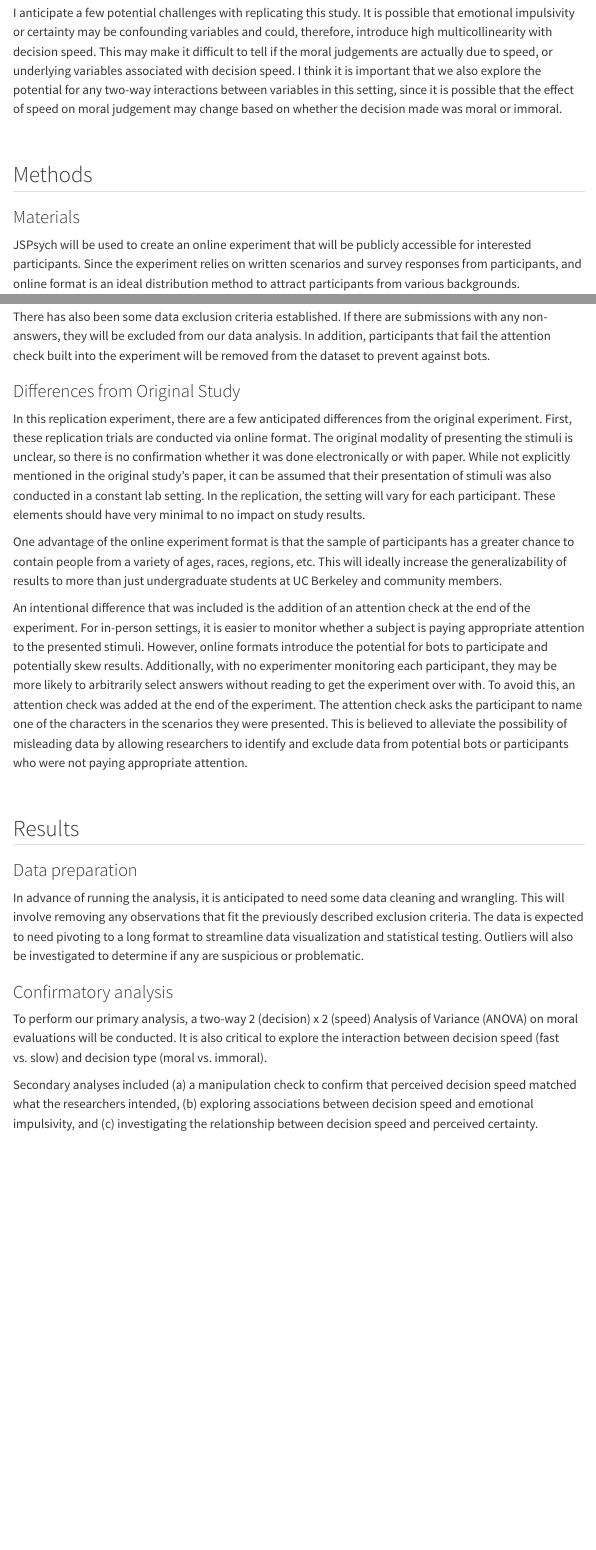
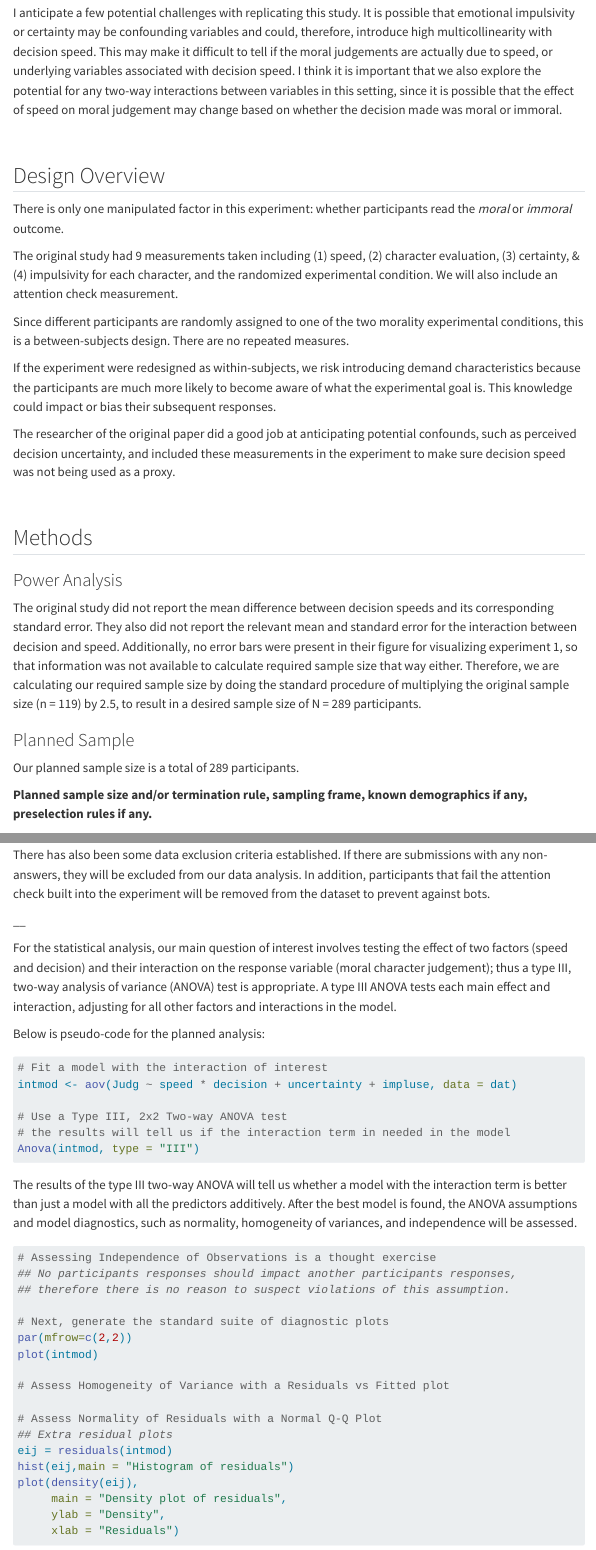
Before and after one commit to ucsd-psych201a/critcher2013_1, a Quarto document (writeup/ProjectReportDraft_HarleyClifton.qmd): the page in a window 1100 px wide, from 760 px down before the commit and from 800 px down after it, so that both start at the same text, and a second part further down, joined at a grey line. Rendered offline with R 4.5, knitr and Pandoc in place of Quarto, with nearby package versions; menus at the side of the page are left out.

Commit message:
past changes to github

````diff
--- a/writeup/ProjectReportDraft_HarleyClifton.qmd
+++ b/writeup/ProjectReportDraft_HarleyClifton.qmd
@@ -19,7 +23,38 @@ I anticipate a few potential challenges with replicating this study. It is possi
 
 $~$
 
+## Design Overview
+
+There is only one manipulated factor in this experiment: whether participants read the _moral_ or _immoral_ outcome.
+
+The original study had 9 measurements taken including (1) speed, (2) character evaluation, (3) certainty, & (4) impulsivity for each character, and the randomized experimental condition. We will also include an attention check measurement.
+
+Since different participants are randomly assigned to one of the two morality experimental conditions, this is a between-subjects design. There are no repeated measures.
+
+If the experiment were redesigned as within-subjects, we risk introducing demand characteristics because the participants are much more likely to become aware of what the experimental goal is. This knowledge could impact or bias their subsequent responses.
+
+The researcher of the original paper did a good job at anticipating potential confounds, such as perceived decision uncertainty, and included these measurements in the experiment to make sure decision speed was not being used as a proxy.
+
+
+
+
+$~$
+
 ## Methods
+
+
+### Power Analysis
+
+The original study did not report the mean difference between decision speeds and its corresponding standard error. They also did not report the relevant mean and standard error for the interaction between decision and speed. Additionally, no error bars were present in their figure for visualizing experiment 1, so that information was not available to calculate required sample size that way either. Therefore, we are calculating our required sample size by doing the standard procedure of multiplying the original sample size (n = 119) by 2.5, to result in a desired sample size of N = 289 participants.
+
+
+### Planned Sample
+
+Our planned sample size is a total of 289 participants.
+
+__Planned sample size and/or termination rule, sampling frame, known demographics if any, preselection rules if any.__
+
+
 
 ### Materials
 
@@ -37,8 +72,49 @@ Experiment 1:
 -   "Participants assigned to the moral condition learned both men 'did not steal the money but instead left the wallet with customer service.' Those in the immoral condition learned instead that both men 'pocketed the money and drove off.'"
 -   "Participants were asked to rate the quickness, moral character evaluation, decision certainty, and emotional impulsivity of the agents on 1-7 scales."
 
+
 ### Analysis Plan
 
 The key analysis of interest is to assess the impact of decision morality and speed on moral character judgement. To do this effectively, data will be collected on subject id and randomized decision category (immoral or moral condition). Participants will also indicate the following for each of the characters, Justin and Nate: quickness (perceived decision speed), moral character evaluation, perceived decision certainty, and perceived emotional impulsivity. It would also be useful to have general demographic information about participants, like age and gender, for generalizability purposes.
 
 There has also been some data exclusion criteria established. If there are submissions with any non-answers, they will be excluded from our data analysis. In addition, participants that fail the attention check built into the experiment will be removed from the dataset to prevent against bots.
+
+__
+
+For the statistical analysis, our main question of interest involves testing the effect of two factors (speed and decision) and their interaction on the response variable (moral character judgement); thus a type III, two-way analysis of variance (ANOVA) test is appropriate. A type III ANOVA tests each main effect and interaction, adjusting for all other factors and interactions in the model.
+
+Below is pseudo-code for the planned analysis:
+
+```{r, eval = F}
+# Fit a model with the interaction of interest
+intmod <- aov(Judg ~ speed * decision + uncertainty + impluse, data = dat)
+
+# Use a Type III, 2x2 Two-way ANOVA test
+# the results will tell us if the interaction term in needed in the model
+Anova(intmod, type = "III")
+```
+
+The results of the type III two-way ANOVA will tell us whether a model with the interaction term is better than just a model with all the predictors additively. After the best model is found, the ANOVA assumptions and model diagnostics, such as normality, homogeneity of variances, and independence will be assessed.
+
+```{r, eval = F}
+# Assessing Independence of Observations is a thought exercise
+## No participants responses should impact another participants responses,
+## therefore there is no reason to suspect violations of this assumption.
+
+# Next, generate the standard suite of diagnostic plots
+par(mfrow=c(2,2))
+plot(intmod)
+
+# Assess Homogeneity of Variance with a Residuals vs Fitted plot
+
+# Assess Normality of Residuals with a Normal Q-Q Plot
+## Extra residual plots
+eij = residuals(intmod)
+hist(eij,main = "Histogram of residuals")
+plot(density(eij),
+     main = "Density plot of residuals",
+     ylab = "Density",
+     xlab = "Residuals")
+```
+
+```{r, eval = F}
````
Also changed, not shown: writeup/ProjectReportDraft_HarleyClifton.qmd (15 more changed lines).
